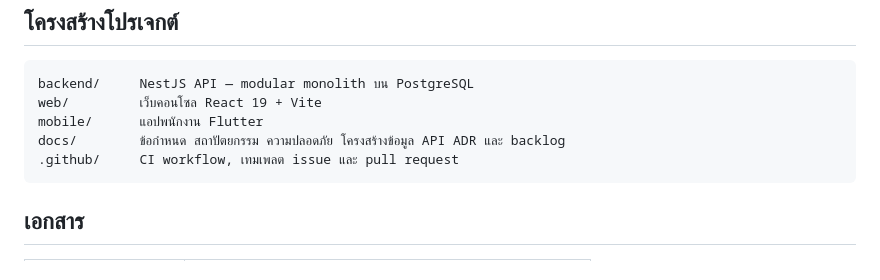
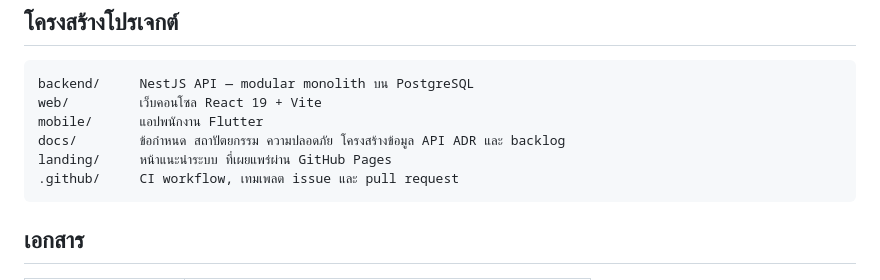
Before and after one commit to SuruchBoss/Cwork, a Markdown page: README.th.md, the part around one of its changes. Drawn GitHub-style.

````diff
--- a/README.th.md
+++ b/README.th.md
@@ -349,6 +349,7 @@ backend/     NestJS API — modular monolith บน PostgreSQL
 web/         เว็บคอนโซล React 19 + Vite
 mobile/      แอปพนักงาน Flutter
 docs/        ข้อกำหนด สถาปัตยกรรม ความปลอดภัย โครงสร้างข้อมูล API ADR และ backlog
+landing/     หน้าแนะนำระบบ ที่เผยแพร่ผ่าน GitHub Pages
 .github/     CI workflow, เทมเพลต issue และ pull request
 ```
 
````
Also changed, not shown: other parts of README.th.md (+1 -1 lines), README.md (+2 -1 lines).
